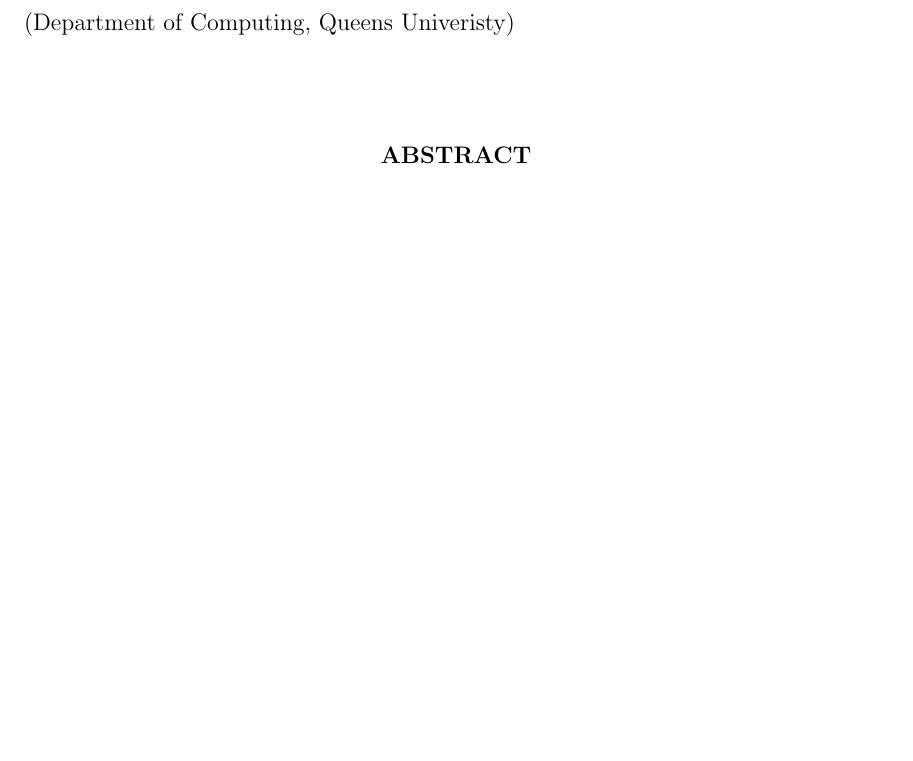
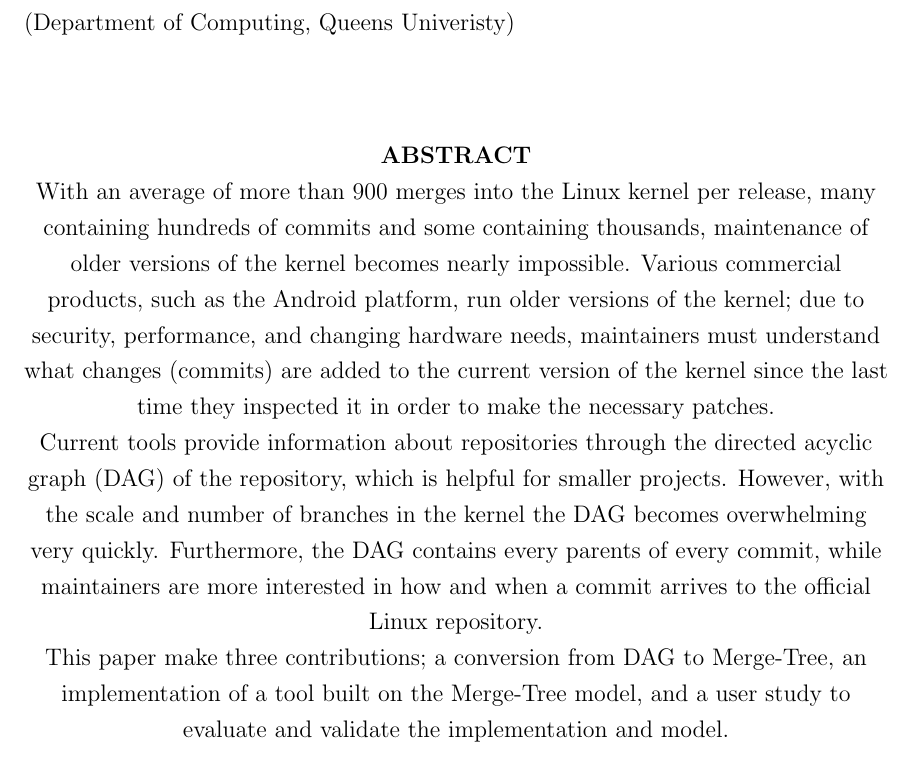
Before and after one commit to etcwilde/Thesis, a LaTeX thesis (thesis/thesis.tex, which reads thesis/frontmatter/abs.tex): part of page 3 of 8, cut so that both start at the same text, the shorter picture padded with empty space. Compiled offline with pdfLaTeX.

Commit message:
Adding abstract

```diff
--- a/thesis/frontmatter/abs.tex
+++ b/thesis/frontmatter/abs.tex
@@ -6,5 +6,26 @@
 \panel
 
 \begin{center}
-\textbf{ABSTRACT}
+  \textbf{ABSTRACT}
+
+  With an average of more than 900 merges into the Linux kernel per
+  release, many containing hundreds of commits and some containing
+  thousands, maintenance of older versions of the kernel becomes nearly
+  impossible. Various commercial products, such as the Android platform,
+  run older versions of the kernel; due to security, performance, and
+  changing hardware needs, maintainers must understand what changes
+  (commits) are added to the current version of the kernel since the last
+  time they inspected it in order to make the necessary patches.
+
+  Current tools provide information about repositories through the
+  directed acyclic graph (DAG) of the repository, which is helpful for
+  smaller projects. However, with the scale and number of branches in the
+  kernel the DAG becomes overwhelming very quickly. Furthermore, the DAG
+  contains every parents of every commit, while maintainers are more
+  interested in how and when a commit arrives to the official Linux
+  repository.
+
+  This paper make three contributions; a conversion from DAG to \mt, an
+  implementation of a tool built on the \mt model, and a user study to
+  evaluate and validate the implementation and model.
 \end{center}
```
